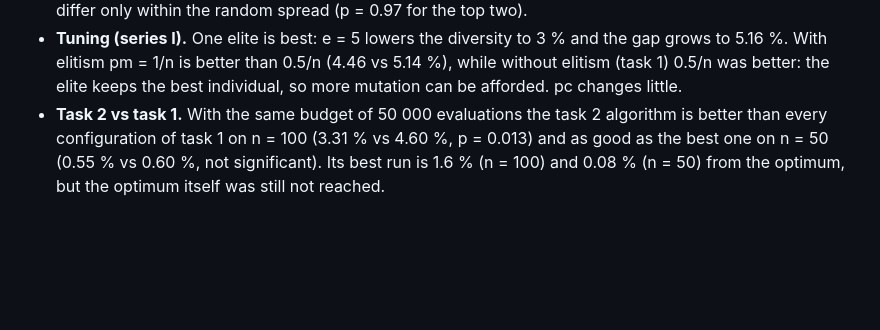
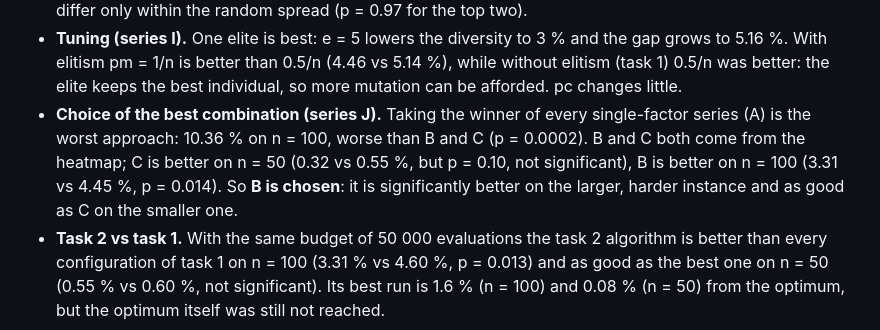
Before and after one commit to vlladevk/genetic-knapsack, a Markdown page: README.md, the part around one of its changes. GitHub-like rendering; blank space fills up the shorter version.

```diff
--- a/README.md
+++ b/README.md
@@ -226,6 +240,12 @@ Conclusions:
   grows to 5.16 %. With elitism pm = 1/n is better than 0.5/n (4.46 vs 5.14 %), while
   without elitism (task 1) 0.5/n was better: the elite keeps the best individual, so more
   mutation can be afforded. pc changes little.
+- **Choice of the best combination (series J).** Taking the winner of every single-factor
+  series (A) is the worst approach: 10.36 % on n = 100, worse than B and C (p = 0.0002).
+  B and C both come from the heatmap; C is better on n = 50 (0.32 vs 0.55 %, but
+  p = 0.10, not significant), B is better on n = 100 (3.31 vs 4.45 %, p = 0.014). So **B is
+  chosen**: it is significantly better on the larger, harder instance and as good as C on
+  the smaller one.
 - **Task 2 vs task 1.** With the same budget of 50 000 evaluations the task 2 algorithm is
   better than every configuration of task 1 on n = 100 (3.31 % vs 4.60 %, p = 0.013) and
   as good as the best one on n = 50 (0.55 % vs 0.60 %, not significant). Its best run is
```
Also changed, not shown: other parts of README.md (+20 -6 lines), docs/images/zadanie-2/convergence_E-selection.png, docs/images/zadanie-2/convergence_G-mutation.png, docs/images/zadanie-2/convergence_J-approaches.png (added), docs/images/zadanie-2/convergence_Z-final.png, docs/images/zadanie-2/diversity_E-selection.png, docs/images/zadanie-2/factors_all.png (deleted), 3 other files.
